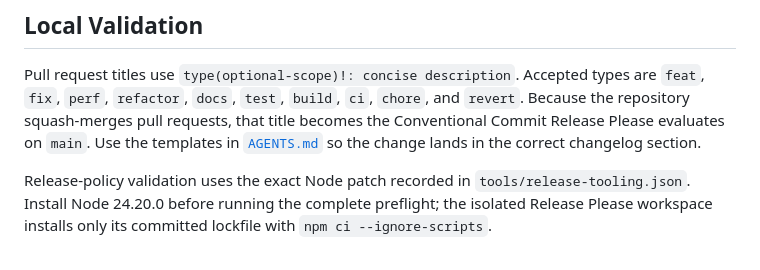
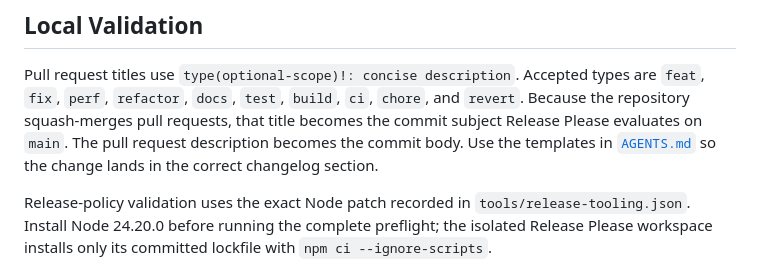
Before and after one commit to jatmn/Codex-warp, a Markdown page: docs/development.md, the part around the change. GitHub-like rendering.

```diff
--- a/docs/development.md
+++ b/docs/development.md
@@ -141,8 +141,9 @@ Studio Build Tools, or run from a Developer PowerShell.
 Pull request titles use `type(optional-scope)!: concise description`. Accepted
 types are `feat`, `fix`, `perf`, `refactor`, `docs`, `test`, `build`, `ci`,
 `chore`, and `revert`. Because the repository squash-merges pull requests, that
-title becomes the Conventional Commit Release Please evaluates on `main`. Use
-the templates in [`AGENTS.md`](../AGENTS.md#commits) so the change lands in the
+title becomes the commit subject Release Please evaluates on `main`. The pull
+request description becomes the commit body. Use the templates in
+[`AGENTS.md`](../AGENTS.md#commits) so the change lands in the
 correct changelog section.
 
 Release-policy validation uses the exact Node patch recorded in
```
Also changed, not shown: AGENTS.md (+5 -3 lines), docs/releases.md (+8 -4 lines).
